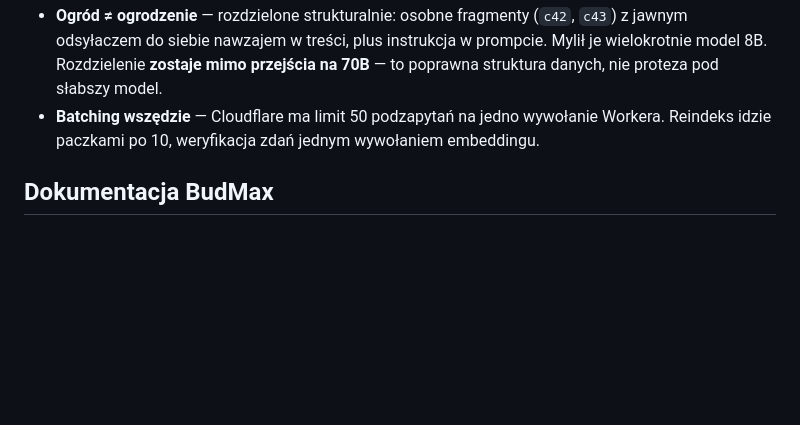
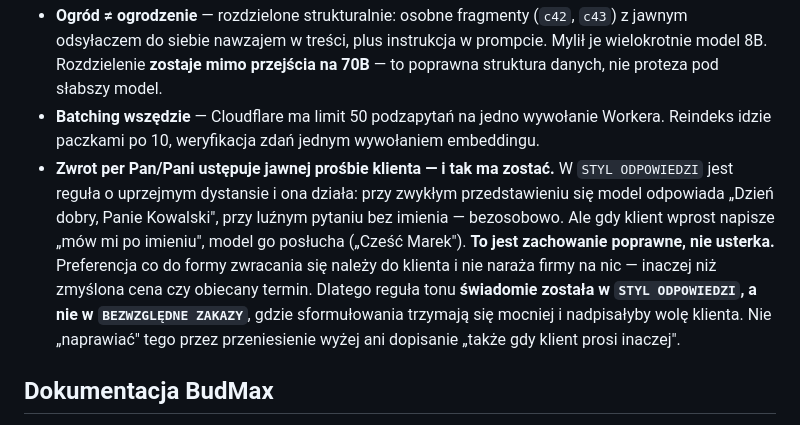
Before and after one commit to p0rk1/widgetAI, a Markdown page: CLAUDE.md, the part around the change. Drawn GitHub-style; blank space fills up the shorter version.

Commit message:
Zapisz decyzje: ton ustepuje jawnej prosbie klienta
Model przy wprost wyrazonej prosbie ("mow mi po imieniu") odchodzi od
zwrotu per Pan/Pani. To zachowanie poprawne - preferencja co do formy
zwracania sie nalezy do klienta i nie naraza firmy na nic, inaczej niz
zmyslona cena czy obiecany termin.

Regula tonu swiadomie zostaje w STYL ODPOWIEDZI, a nie w BEZWZGLEDNYCH
ZAKAZACH, zeby nie nadpisywala woli klienta. Zapisane, zeby nikt tego
nie "naprawial" w przyszlosci.

Co-Authored-By: Claude Opus 5 <noreply@anthropic.com>

```diff
--- a/CLAUDE.md
+++ b/CLAUDE.md
@@ -184,6 +184,16 @@ dało się załatać kodem po czterech rundach prób. **Nie wracać do 8B.**
   to poprawna struktura danych, nie proteza pod słabszy model.
 - **Batching wszędzie** — Cloudflare ma limit 50 podzapytań na jedno wywołanie Workera.
   Reindeks idzie paczkami po 10, weryfikacja zdań jednym wywołaniem embeddingu.
+- **Zwrot per Pan/Pani ustępuje jawnej prośbie klienta — i tak ma zostać.**
+  W `STYL ODPOWIEDZI` jest reguła o uprzejmym dystansie i ona działa: przy zwykłym
+  przedstawieniu się model odpowiada „Dzień dobry, Panie Kowalski", przy luźnym
+  pytaniu bez imienia — bezosobowo. Ale gdy klient wprost napisze „mów mi po imieniu",
+  model go posłucha („Cześć Marek"). **To jest zachowanie poprawne, nie usterka.**
+  Preferencja co do formy zwracania się należy do klienta i nie naraża firmy na nic —
+  inaczej niż zmyślona cena czy obiecany termin. Dlatego reguła tonu **świadomie
+  została w `STYL ODPOWIEDZI`, a nie w `BEZWZGLĘDNE ZAKAZY`**, gdzie sformułowania
+  trzymają się mocniej i nadpisałyby wolę klienta. Nie „naprawiać" tego przez
+  przeniesienie wyżej ani dopisanie „także gdy klient prosi inaczej".
 
 ## Dokumentacja BudMax
 
```
